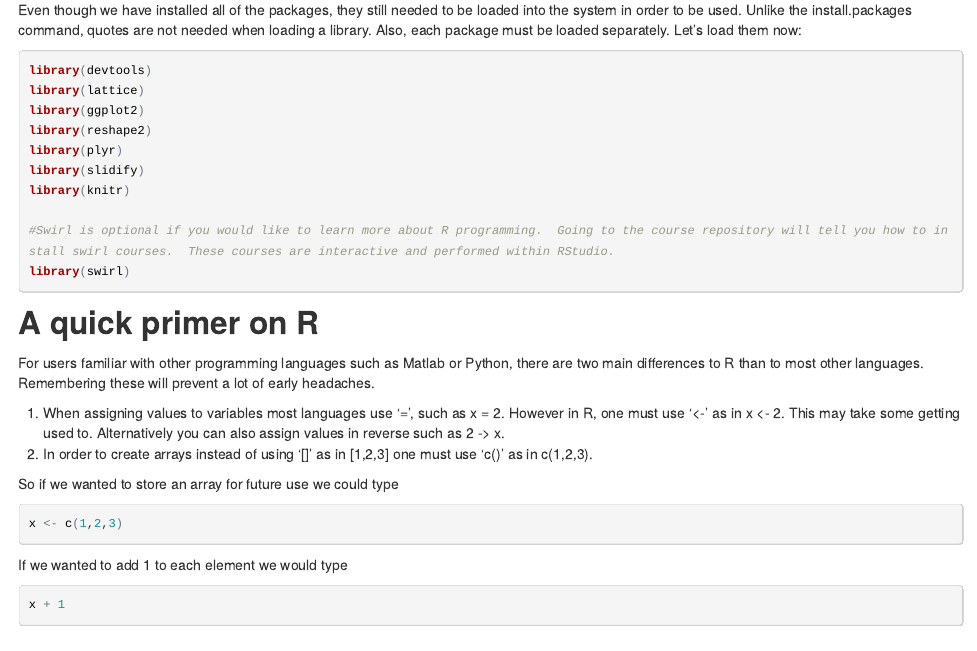
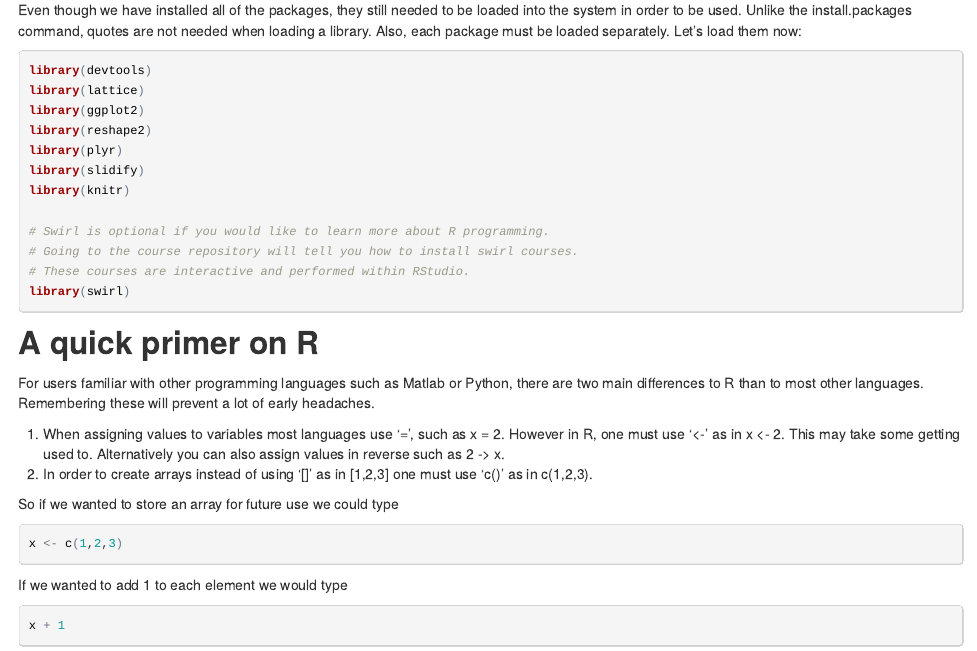
Before and after one commit to ekoziol/R-Tutorials, an R Markdown document (Setting_up_R-Tutorial-1.Rmd): the page in a window 1100 px wide, from 1160 px down before the commit and from 1180 px down after it, so that both start at the same text. The pictures show the output file Setting_up_R-Tutorial-1.html that the author committed with the source, opened offline.

````diff
--- a/Setting_up_R-Tutorial-1.Rmd
+++ b/Setting_up_R-Tutorial-1.Rmd
@@ -2,7 +2,7 @@
 title: "Better Data Analysis with R"
 author: "Eric Koziol"
 subtitle: Installing R and RStudio
-output: pdf_document
+output: html_document
 ---
 
 ##What is R?
@@ -57,7 +58,9 @@
 library(slidify)
 library(knitr)
 
-#Swirl is optional if you would like to learn more about R programming.  Going to the course repository will tell you how to install swirl courses.  These courses are interactive and performed within RStudio.
+# Swirl is optional if you would like to learn more about R programming.
+# Going to the course repository will tell you how to install swirl courses.
+# These courses are interactive and performed within RStudio.
 library(swirl)
 ```
 
````
Also changed, not shown: Introduction_to_DataFrame-Tutorial-2.Rmd (+2 -0 lines), Introduction_to_DataFrame-Tutorial-2.html, Setting_up_R-Tutorial-1.html, Setting_up_R-Tutorial-1.pdf (added), Setting_up_R-Tutorial-1.Rmd (3 more changed lines).
